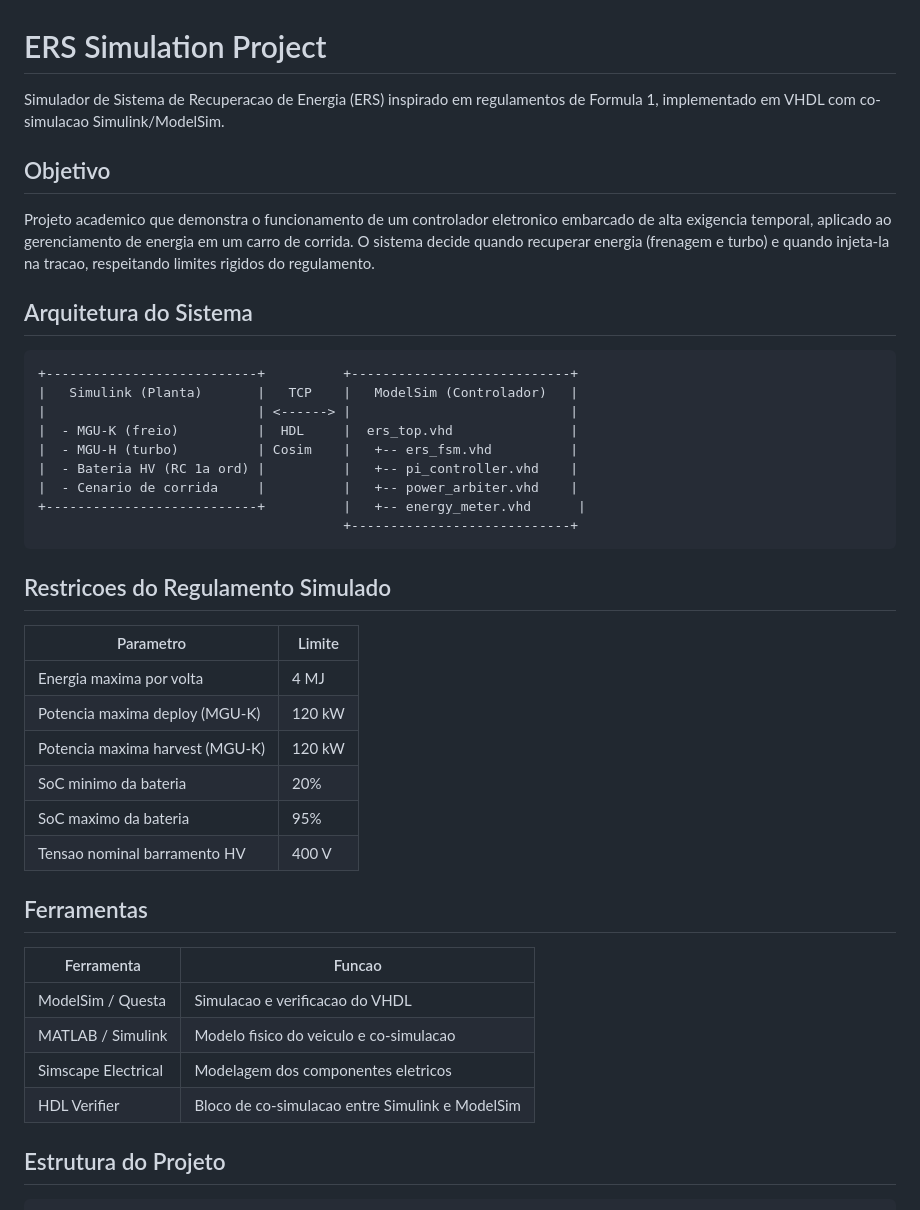
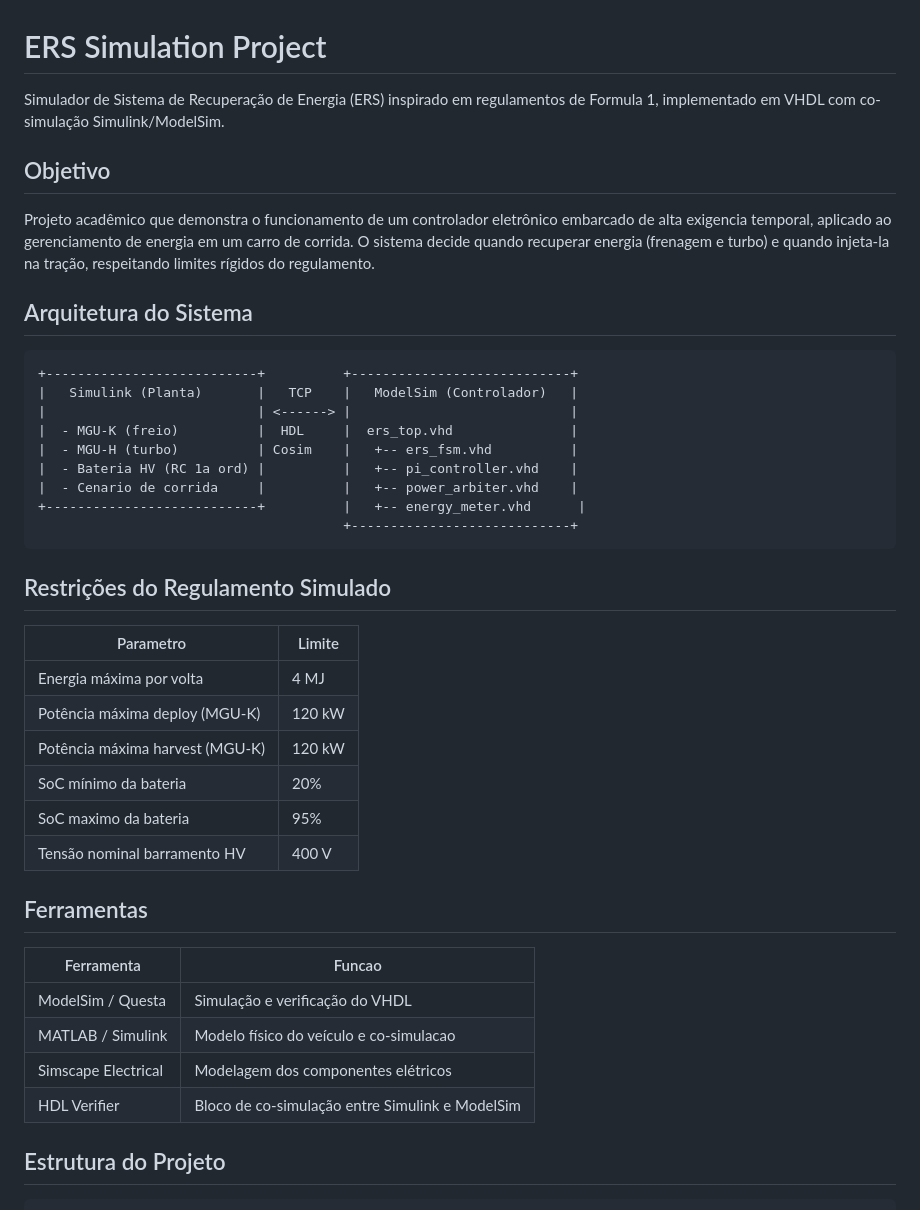
Before and after one commit to HieiMaster23/ers-controller, a Markdown page: README.md, the part around one of its changes. GitHub-like rendering.

````diff
--- a/README.md
+++ b/README.md
@@ -1,10 +1,10 @@
 # ERS Simulation Project
 
-Simulador de Sistema de Recuperacao de Energia (ERS) inspirado em regulamentos de Formula 1, implementado em VHDL com co-simulacao Simulink/ModelSim.
+Simulador de Sistema de Recuperação de Energia (ERS) inspirado em regulamentos de Formula 1, implementado em VHDL com co-simulação Simulink/ModelSim.
 
 ## Objetivo
 
-Projeto academico que demonstra o funcionamento de um controlador eletronico embarcado de alta exigencia temporal, aplicado ao gerenciamento de energia em um carro de corrida. O sistema decide quando recuperar energia (frenagem e turbo) e quando injeta-la na tracao, respeitando limites rigidos do regulamento.
+Projeto acadêmico que demonstra o funcionamento de um controlador eletrônico embarcado de alta exigencia temporal, aplicado ao gerenciamento de energia em um carro de corrida. O sistema decide quando recuperar energia (frenagem e turbo) e quando injeta-la na tração, respeitando limites rígidos do regulamento.
 
 ## Arquitetura do Sistema
 
@@ -20,25 +20,25 @@ Projeto academico que demonstra o funcionamento de um controlador eletronico emb
                                        +----------------------------+
 ```
 
-## Restricoes do Regulamento Simulado
+## Restrições do Regulamento Simulado
 
 | Parametro                       | Limite     |
 |---------------------------------|------------|
-| Energia maxima por volta        | 4 MJ       |
-| Potencia maxima deploy (MGU-K)  | 120 kW     |
-| Potencia maxima harvest (MGU-K) | 120 kW     |
-| SoC minimo da bateria           | 20%        |
+| Energia máxima por volta        | 4 MJ       |
+| Potência máxima deploy (MGU-K)  | 120 kW     |
+| Potência máxima harvest (MGU-K) | 120 kW     |
+| SoC mínimo da bateria           | 20%        |
 | SoC maximo da bateria           | 95%        |
-| Tensao nominal barramento HV    | 400 V      |
+| Tensão nominal barramento HV    | 400 V      |
 
 ## Ferramentas
 
 | Ferramenta           | Funcao                                          |
 |----------------------|-------------------------------------------------|
-| ModelSim / Questa    | Simulacao e verificacao do VHDL                  |
-| MATLAB / Simulink    | Modelo fisico do veiculo e co-simulacao          |
-| Simscape Electrical  | Modelagem dos componentes eletricos              |
-| HDL Verifier         | Bloco de co-simulacao entre Simulink e ModelSim  |
+| ModelSim / Questa    | Simulação e verificação do VHDL                  |
+| MATLAB / Simulink    | Modelo físico do veículo e co-simulacao          |
+| Simscape Electrical  | Modelagem dos componentes elétricos              |
+| HDL Verifier         | Bloco de co-simulação entre Simulink e ModelSim  |
 
 ## Estrutura do Projeto
 
````
Also changed, not shown: other parts of README.md (+17 -17 lines).
